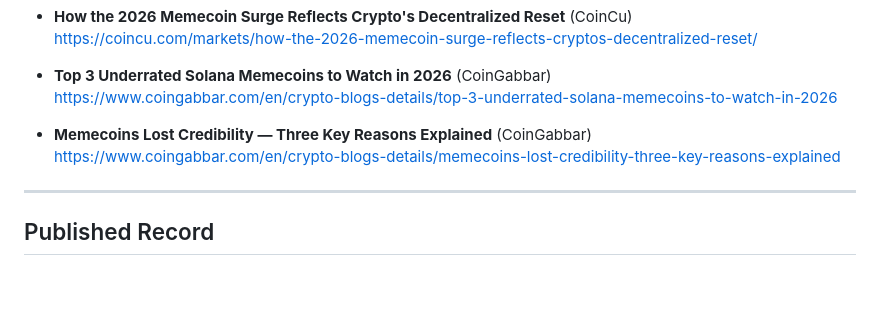
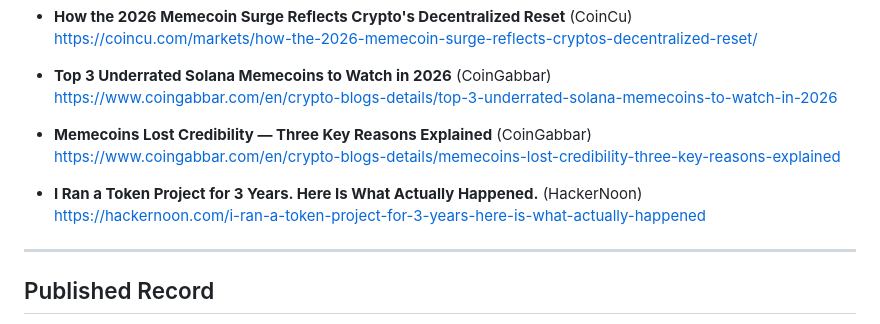
Before and after one commit to NoNPCSociety/nonpcsociety.github.io, a Markdown page: docs/koichi-hatta.md, the part around the change. Rendered like a GitHub page; blank space fills up the shorter version.

```diff
--- a/docs/koichi-hatta.md
+++ b/docs/koichi-hatta.md
@@ -172,6 +172,9 @@ Koichi Hatta continues to design token systems focused on structural resilience
 - **Memecoins Lost Credibility — Three Key Reasons Explained** (CoinGabbar)
   https://www.coingabbar.com/en/crypto-blogs-details/memecoins-lost-credibility-three-key-reasons-explained
 
+- **I Ran a Token Project for 3 Years. Here Is What Actually Happened.** (HackerNoon)
+  https://hackernoon.com/i-ran-a-token-project-for-3-years-here-is-what-actually-happened
+
 ---
 
 ## Published Record
```
